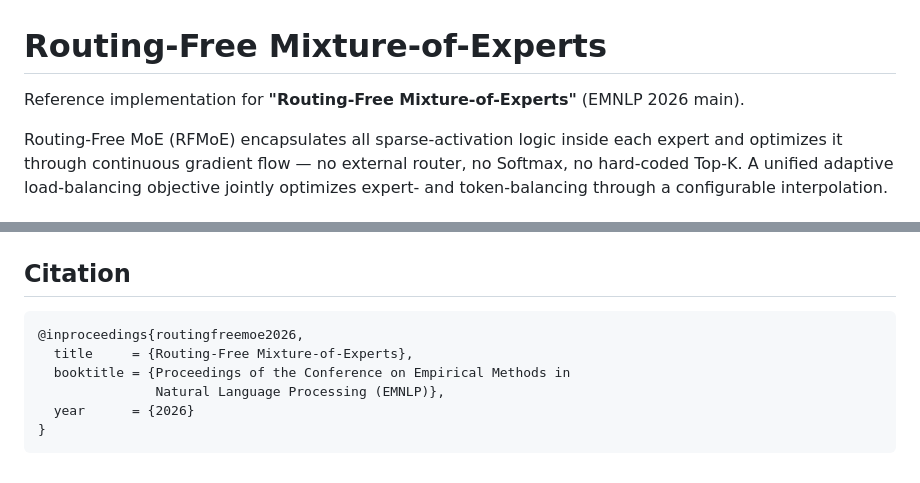
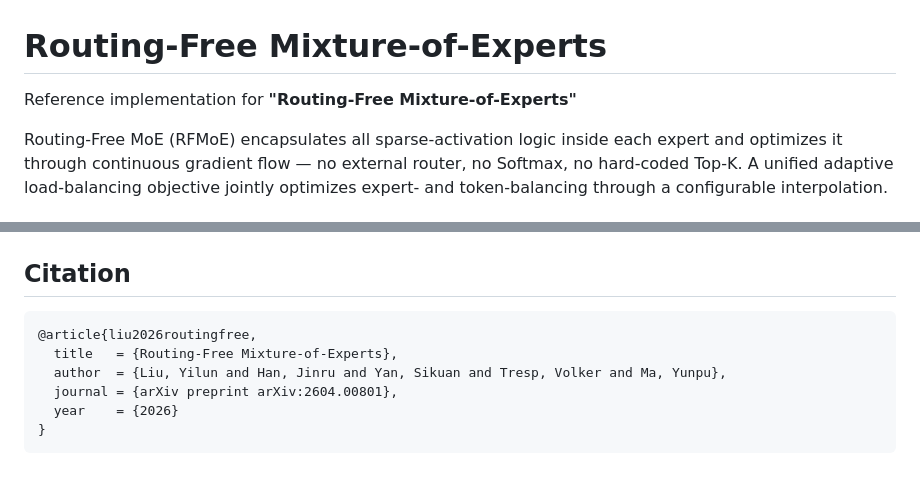
Before and after one commit to liuyilun2000/RoutingFreeMoE, a Markdown page: README.md, 2 parts joined by grey strips. Rendered like a GitHub page.

````diff
--- a/README.md
+++ b/README.md
@@ -1,6 +1,6 @@
 # Routing-Free Mixture-of-Experts
 
-Reference implementation for **"Routing-Free Mixture-of-Experts"** (EMNLP 2026 main).
+Reference implementation for **"Routing-Free Mixture-of-Experts"**
 
 Routing-Free MoE (RFMoE) encapsulates all sparse-activation logic inside each
 expert and optimizes it through continuous gradient flow — no external router,
@@ -112,10 +112,10 @@ python scripts/analysis/print_model_size.py
 ## Citation
 
 ```bibtex
-@inproceedings{routingfreemoe2026,
-  title     = {Routing-Free Mixture-of-Experts},
-  booktitle = {Proceedings of the Conference on Empirical Methods in
-               Natural Language Processing (EMNLP)},
-  year      = {2026}
+@article{liu2026routingfree,
+  title   = {Routing-Free Mixture-of-Experts},
+  author  = {Liu, Yilun and Han, Jinru and Yan, Sikuan and Tresp, Volker and Ma, Yunpu},
+  journal = {arXiv preprint arXiv:2604.00801},
+  year    = {2026}
 }
 ```
````
